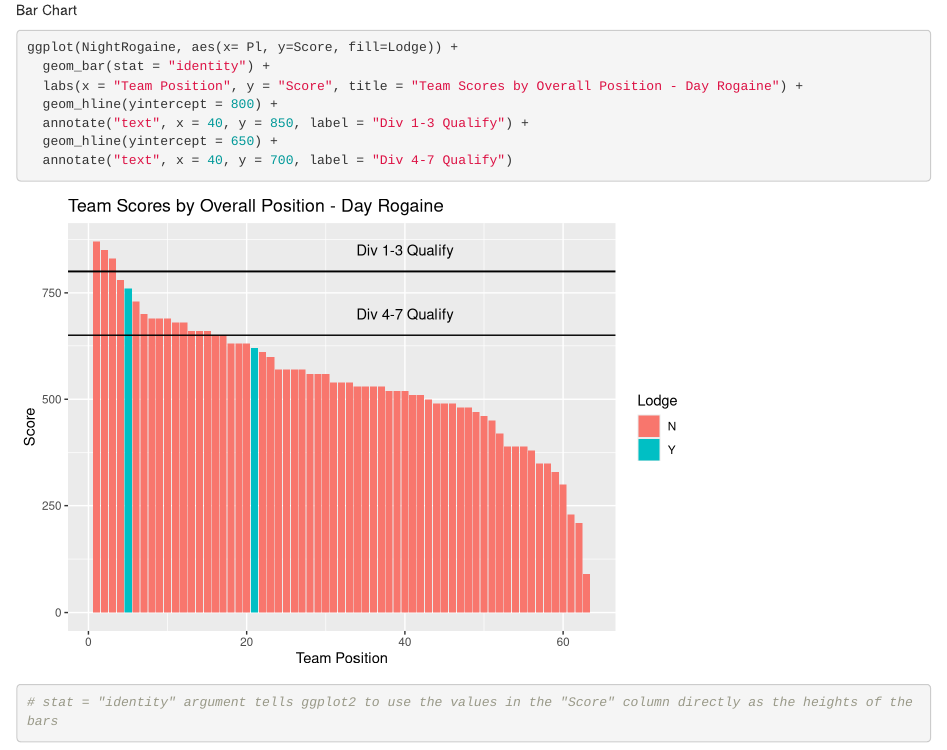
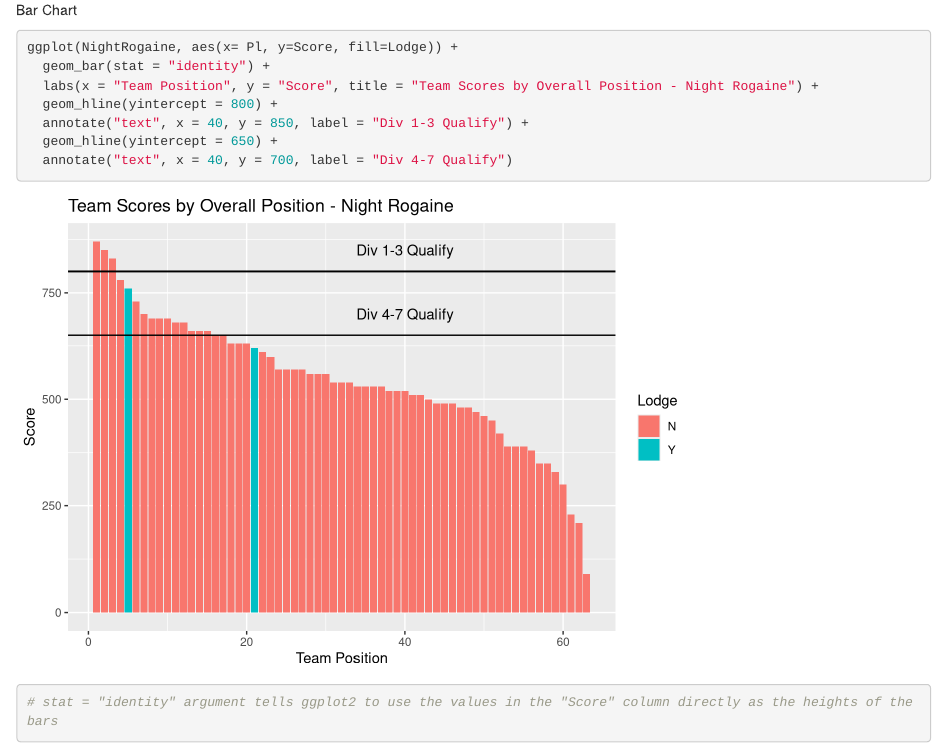
Before and after one commit to JackRicho/RogaineAnalysis, an R Markdown document (RogaineAnalysis.Rmd): the page in a window 1100 px wide, from 3120 px down. Rendered offline with R 4.5, knitr and Pandoc, with nearby package versions.

Commit message:
Fixed Typo
Day to Night in final graph

````diff
--- a/RogaineAnalysis.Rmd
+++ b/RogaineAnalysis.Rmd
@@ -54,7 +54,7 @@ Bar Chart
 ```{r}
 ggplot(NightRogaine, aes(x= Pl, y=Score, fill=Lodge)) +
   geom_bar(stat = "identity") +
-  labs(x = "Team Position", y = "Score", title = "Team Scores by Overall Position - Day Rogaine") +
+  labs(x = "Team Position", y = "Score", title = "Team Scores by Overall Position - Night Rogaine") +
   geom_hline(yintercept = 800) +
   annotate("text", x = 40, y = 850, label = "Div 1-3 Qualify") +
   geom_hline(yintercept = 650) +
````
Also changed, not shown: RogaineAnalysis.html.
